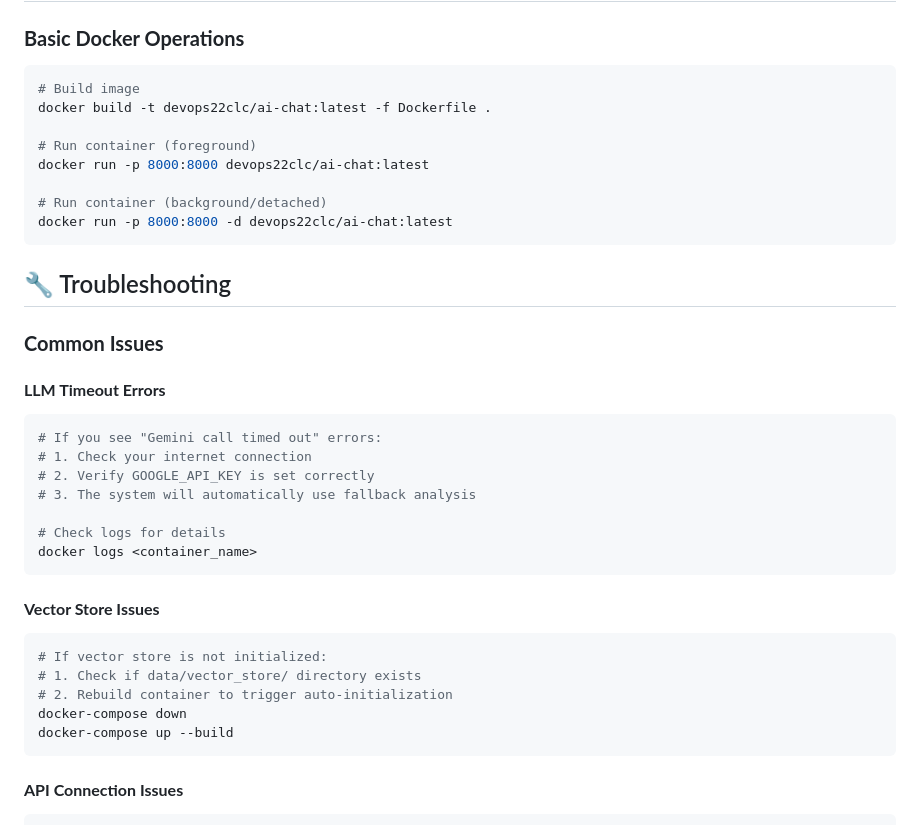
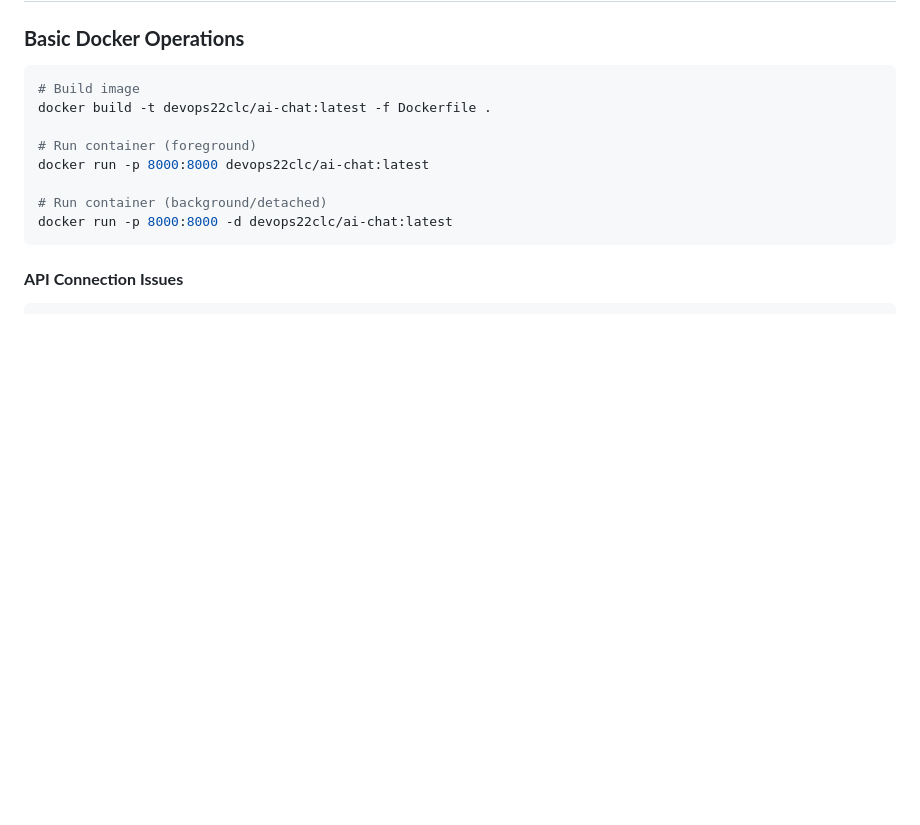
Before and after one commit to Be-Tap-Code/Agent-assignment, a Markdown page: README.md, the part around the change. Rendered like a GitHub page; blank space fills up the shorter version.

````diff
--- a/README.md
+++ b/README.md
@@ -101,30 +101,6 @@ docker run -p 8000:8000 devops22clc/ai-chat:latest
 
 # Run container (background/detached)
 docker run -p 8000:8000 -d devops22clc/ai-chat:latest
-```
-
-## 🔧 Troubleshooting
-
-### **Common Issues**
-
-#### **LLM Timeout Errors**
-```bash
-# If you see "Gemini call timed out" errors:
-# 1. Check your internet connection
-# 2. Verify GOOGLE_API_KEY is set correctly
-# 3. The system will automatically use fallback analysis
-
-# Check logs for details
-docker logs <container_name>
-```
-
-#### **Vector Store Issues**
-```bash
-# If vector store is not initialized:
-# 1. Check if data/vector_store/ directory exists
-# 2. Rebuild container to trigger auto-initialization
-docker-compose down
-docker-compose up --build
 ```
 
 #### **API Connection Issues**
````
